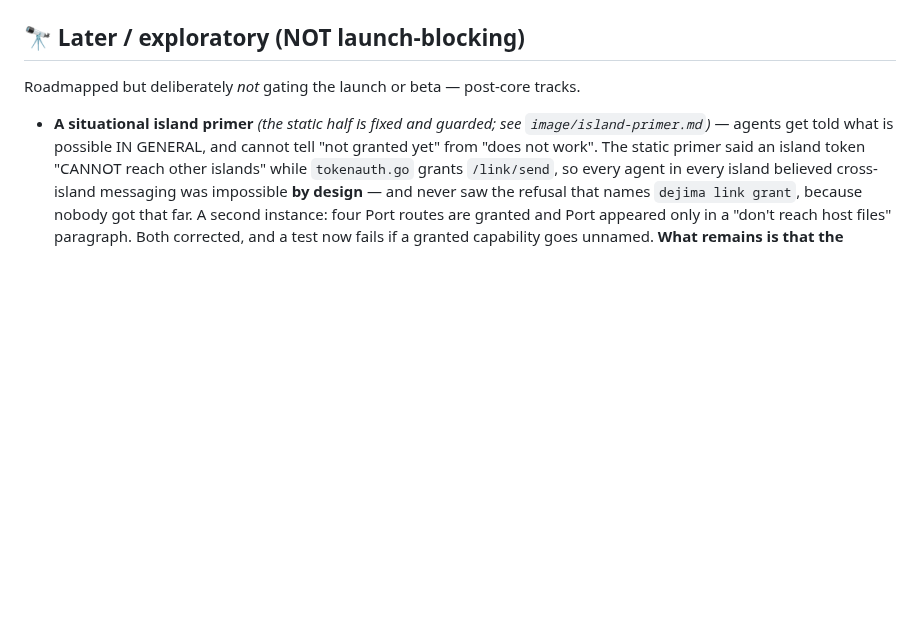
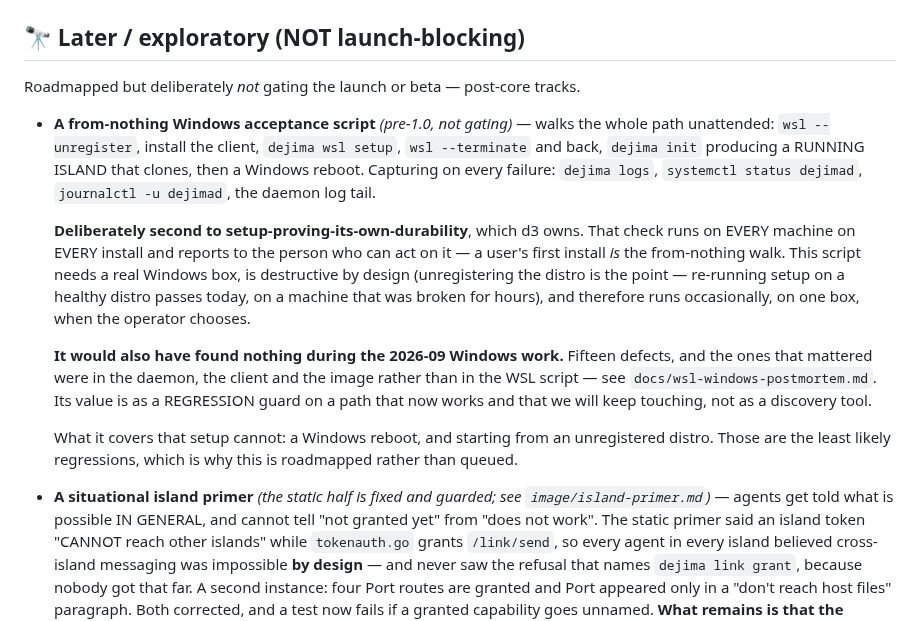
Before and after one commit to Scusi-Inc/dejima, a Markdown page: docs/roadmap.md, the part around the change. Rendered like a GitHub page; blank space fills up the shorter version.

Commit message:
docs(roadmap): the Windows acceptance script, and why it is second
Operator's ruling: build setup-proving-its-own-durability (assigned to d3);
roadmap the separate acceptance script.

The reasoning is worth recording because it reverses my own first
recommendation. I called the script "the highest-value thing left". It is not.

A separate script needs a real Windows machine, is destructive by design —
unregistering the distro is the point, since re-running setup on a healthy
distro passes today on a machine that was broken for hours — and therefore runs
occasionally, on one box, when the operator chooses.

The same assertions inside setup run on EVERY machine, EVERY install, and report
to the person who can act on them. A user's first install IS the from-nothing
walk. That is strictly more valuable and needs no test rig.

And the script would have found NOTHING during the 2026-09 Windows work.
Fifteen defects, and the ones that mattered were in the daemon, the client and
the image rather than in the WSL script. Its value is as a regression guard on a
path that now works and that we will keep touching — not as a discovery tool,
which is what I implied it was.

What setup cannot cover — a Windows reboot, and starting from an unregistered
distro — is exactly what the script is for, and those are the least likely
regressions. Hence roadmapped rather than queued.

Recorded with the caveat that decides whether the setup check is worth anything:
a self-report sharing the reporter's assumptions is worthless. The check must
assert OBSERVABLE state — a socket, a live PID, a bound address read back, the
image confirmed by docker — and never re-run setup's own logic, or it will be
wrong the same way the report was and lie with more confidence.

Co-Authored-By: Claude Opus 5 (1M context) <noreply@anthropic.com>
Claude-Session: https://claude.ai/code/session_01NKH8v14eKGKV8hnJ6hoRso

```diff
--- a/docs/roadmap.md
+++ b/docs/roadmap.md
@@ -245,6 +245,31 @@ Becomes **Lane 5** once the design + the `positioning.md` update are settled.
 ## 🔭 Later / exploratory (NOT launch-blocking)
 
 Roadmapped but deliberately *not* gating the launch or beta — post-core tracks.
+
+- **A from-nothing Windows acceptance script** *(pre-1.0, not gating)* — walks
+  the whole path unattended: `wsl --unregister`, install the client,
+  `dejima wsl setup`, `wsl --terminate` and back, `dejima init` producing a
+  RUNNING ISLAND that clones, then a Windows reboot. Capturing on every failure:
+  `dejima logs`, `systemctl status dejimad`, `journalctl -u dejimad`, the daemon
+  log tail.
+
+  **Deliberately second to setup-proving-its-own-durability**, which d3 owns.
+  That check runs on EVERY machine on EVERY install and reports to the person
+  who can act on it — a user's first install *is* the from-nothing walk. This
+  script needs a real Windows box, is destructive by design (unregistering the
+  distro is the point — re-running setup on a healthy distro passes today, on a
+  machine that was broken for hours), and therefore runs occasionally, on one
+  box, when the operator chooses.
+
+  **It would also have found nothing during the 2026-09 Windows work.** Fifteen
+  defects, and the ones that mattered were in the daemon, the client and the
+  image rather than in the WSL script — see `docs/wsl-windows-postmortem.md`.
+  Its value is as a REGRESSION guard on a path that now works and that we will
+  keep touching, not as a discovery tool.
+
+  What it covers that setup cannot: a Windows reboot, and starting from an
+  unregistered distro. Those are the least likely regressions, which is why this
+  is roadmapped rather than queued.
 
 - **A situational island primer** *(the static half is fixed and guarded; see
   `image/island-primer.md`)* — agents get told what is possible IN GENERAL, and
```
